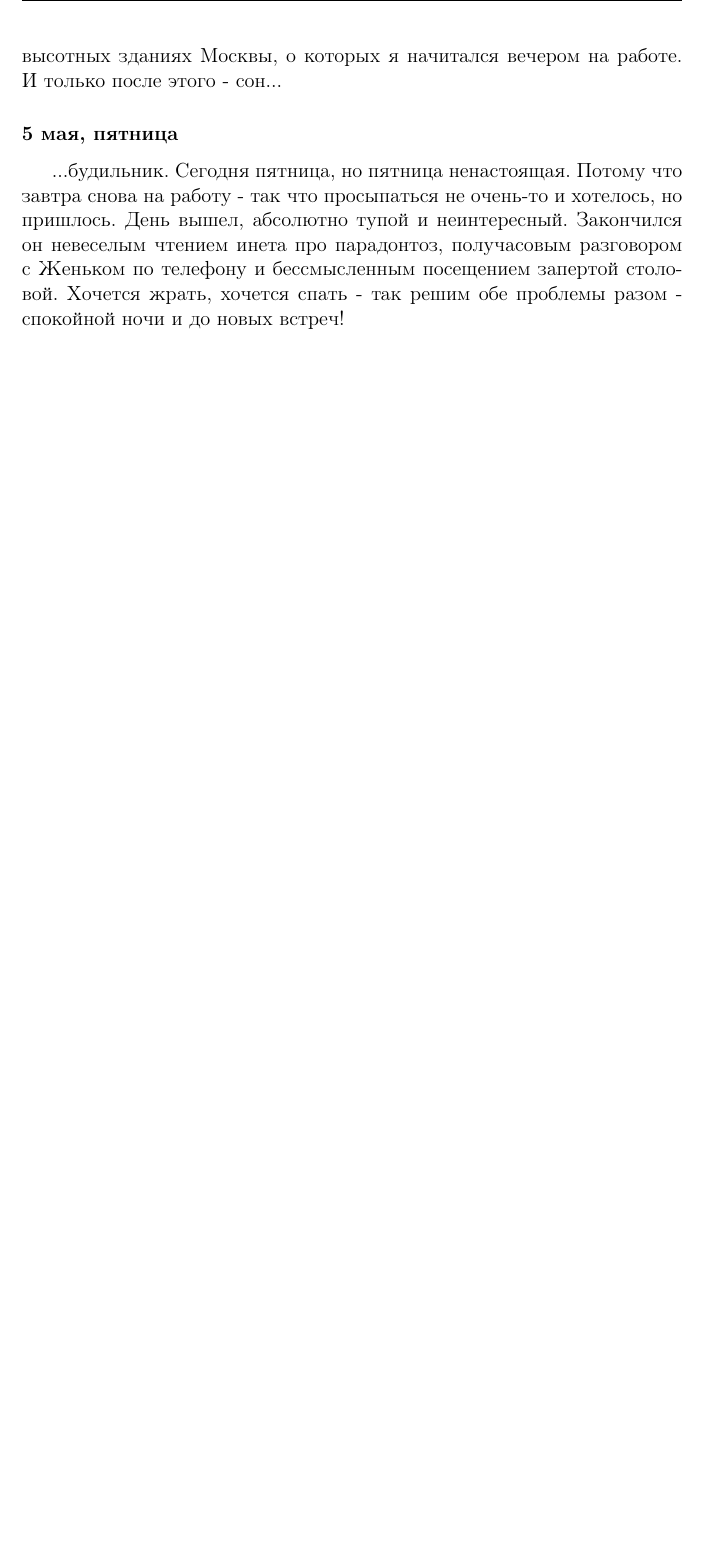
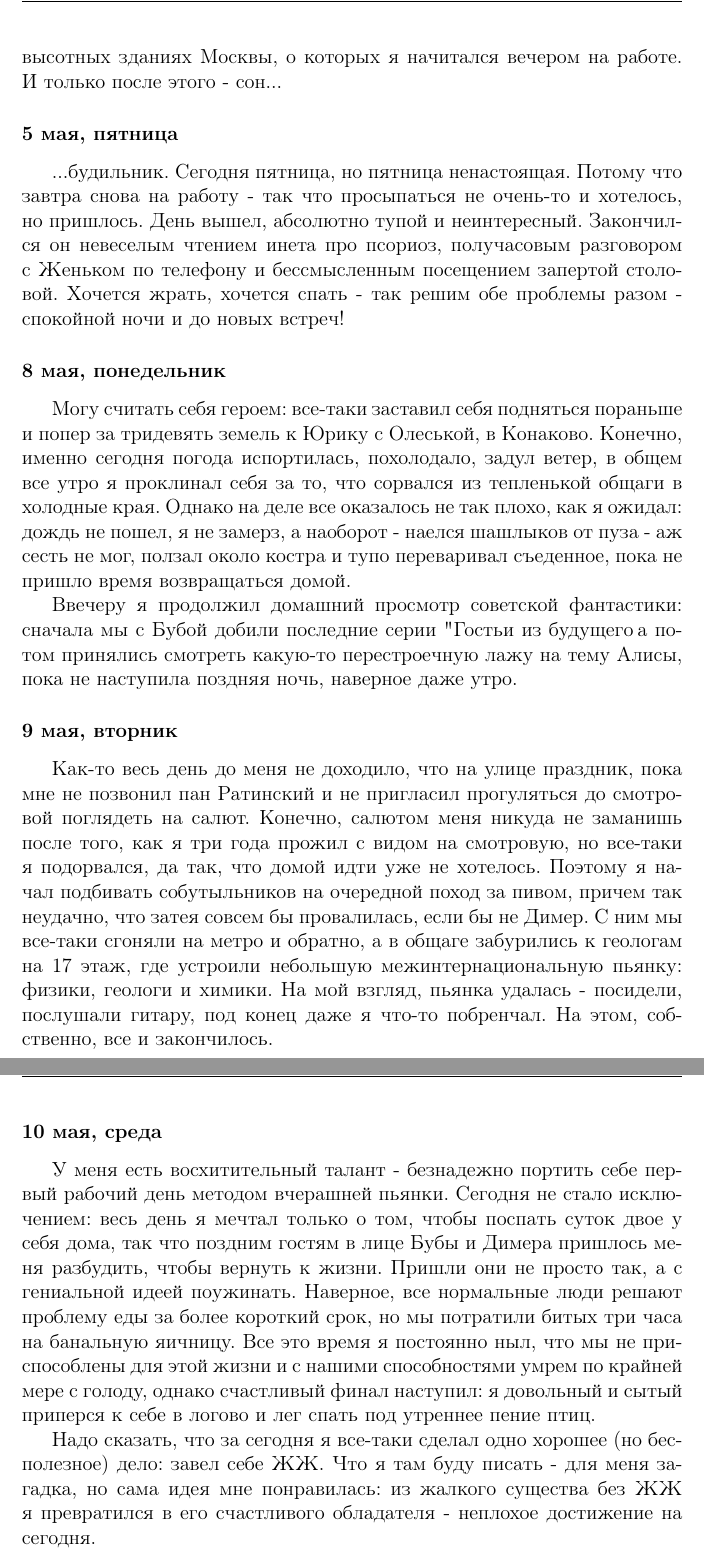
Before and after one commit to Mbaroudi/junk, a LaTeX paper (zoldatoff/tex/diary/diary.tex): part of page 9 of 9 before the commit and two parts of pages 9 and 10 of 10 after it, the two joined at a grey line, cut so that both start at the same text, the shorter picture padded with empty space. Compiled offline with pdfLaTeX.

Commit message:
May, 8-10

```diff
--- a/zoldatoff/tex/diary/diary.tex
+++ b/zoldatoff/tex/diary/diary.tex
@@ -129,6 +129,18 @@
 Напоминаю, что сегодня было вчера ...мда... Рабочий день начался с того, что меня обманом затащили в подвылы Банковой, где я проторчал до обеда, наслаждаясь запахами пищи и негодующим бурлением в желудке. Что еще на Рубине происходило - не помню, но до дома я добрался не скоро. Весь вечер мы с Танькой описывали какую-то безумную траекторию в районе цирка, пока не позвонила Юлька Гришатова. Беседа с ней, мягко говоря, затянулась, точнее, мы болтали с ней чуть ли не часа полтора. Случилась какая-то массовая напасть - все начали скучать по МГУ, даже я (хотя мне бы с чего?). На Юльке телефонная перипетия не закончилась - я позвонил маме, а это - долгий разговор. Болтали о высотных зданиях Москвы, о которых я начитался вечером на работе. И только после этого - сон...
 
 \ssubsection{5 мая, пятница}
-...будильник. Сегодня пятница, но пятница ненастоящая. Потому что завтра снова на работу - так что просыпаться не очень-то и хотелось, но пришлось. День вышел, абсолютно тупой и неинтересный. Закончился он невеселым чтением инета про парадонтоз, получасовым разговором с Женьком по телефону и бессмысленным посещением запертой столовой. Хочется жрать, хочется спать - так решим обе проблемы разом - спокойной ночи и до новых встреч!
+...будильник. Сегодня пятница, но пятница ненастоящая. Потому что завтра снова на работу - так что просыпаться не очень-то и хотелось, но пришлось. День вышел, абсолютно тупой и неинтересный. Закончился он невеселым чтением инета про псориоз, получасовым разговором с Женьком по телефону и бессмысленным посещением запертой столовой. Хочется жрать, хочется спать - так решим обе проблемы разом - спокойной ночи и до новых встреч!
 
+\ssubsection{8 мая, понедельник}
+Могу считать себя героем: все-таки заставил себя подняться пораньше и попер за тридевять земель к Юрику с Олеськой, в Конаково. Конечно, именно сегодня погода испортилась, похолодало, задул ветер, в общем все утро я проклинал себя за то, что сорвался из тепленькой общаги в холодные края. Однако на деле все оказалось не так плохо, как я ожидал: дождь не пошел, я не замерз, а наоборот - наелся шашлыков от пуза - аж сесть не мог, ползал около костра и тупо переваривал съеденное, пока не пришло время возвращаться домой.
+
+Ввечеру я продолжил домашний просмотр советской фантастики: сначала мы с Бубой добили последние серии "Гостьи из будущего", а потом принялись смотреть какую-то перестроечную лажу на тему Алисы, пока не наступила поздняя ночь, наверное даже утро.
+
+\ssubsection{9 мая, вторник}
+Как-то весь день до меня не доходило, что на улице праздник, пока мне не позвонил пан Ратинский и не пригласил прогуляться до смотровой поглядеть на салют. Конечно, салютом меня никуда не заманишь после того, как я три года прожил с видом на смотровую, но все-таки я подорвался, да так, что домой идти уже не хотелось. Поэтому я начал подбивать собутыльников на очередной поход за пивом, причем так неудачно, что затея совсем бы провалилась, если бы не Димер. С ним мы все-таки сгоняли на метро и обратно, а в общаге забурились к геологам на 17 этаж, где устроили небольшую межинтернациональную пьянку: физики, геологи и химики. На мой взгляд, пьянка удалась - посидели, послушали гитару, под конец даже я что-то побренчал. На этом, собственно, все и закончилось.
+
+\ssubsection{10 мая, среда}
+У меня есть восхитительный талант - безнадежно портить себе первый рабочий день методом вчерашней пьянки. Сегодня не стало исключением: весь день я мечтал только о том, чтобы поспать суток двое у себя дома, так что поздним гостям в лице Бубы и Димера пришлось меня разбудить, чтобы вернуть к жизни. Пришли они не просто так, а с гениальной идеей поужинать. Наверное, все нормальные люди решают проблему еды за более короткий срок, но мы потратили битых три часа на банальную яичницу. Все это время я постоянно ныл, что мы не приспособлены для этой жизни и с нашими способностями умрем по крайней мере с голоду, однако счастливый финал наступил: я довольный и сытый приперся к себе в логово и лег спать под утреннее пение птиц.
+
+Надо сказать, что за сегодня я все-таки сделал одно хорошее (но бесполезное) дело: завел себе ЖЖ. Что я там буду писать - для меня загадка, но сама идея мне понравилась: из жалкого существа без ЖЖ я превратился в его счастливого обладателя - неплохое достижение на сегодня.
 \end{document}
```
